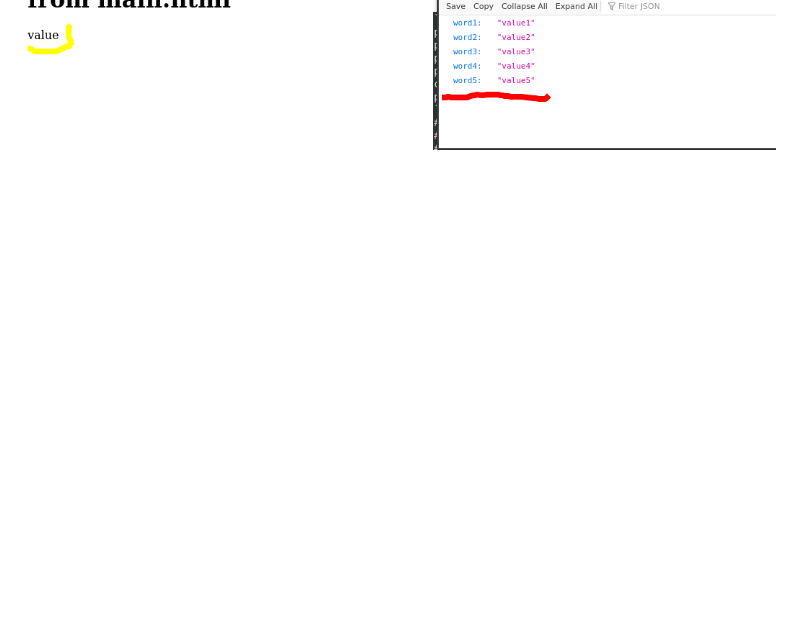
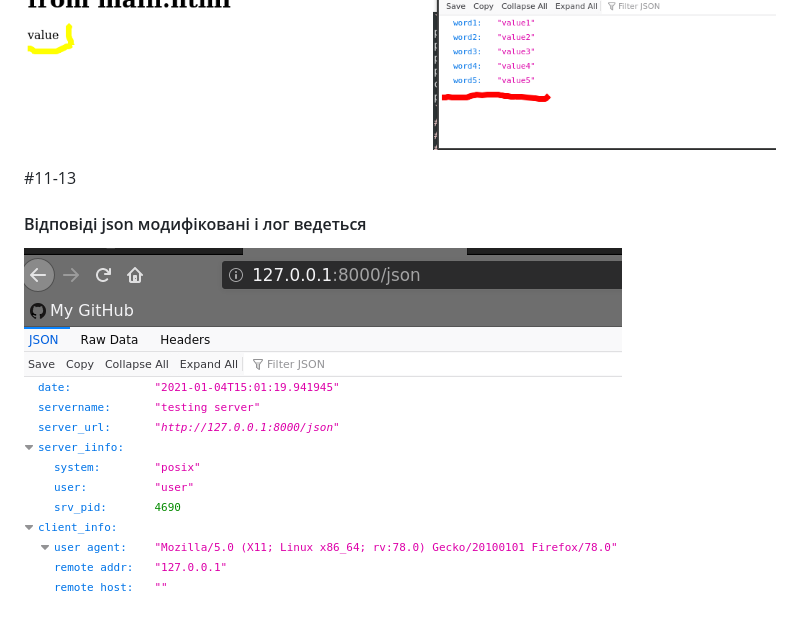
Before and after one commit to su115/ISTP, a Markdown page: Lab3/README.md, the part around the change printed below. Drawn GitHub-style; pictures changed too: Lab3/resault2.png (added); blank space fills up the shorter version.

```diff
--- a/Lab3/README.md
+++ b/Lab3/README.md
@@ -20,2 +20,6 @@ cd main ; mkdir templates ; touch templates/main.html ; touch urls.py
 ![code](code.png)
 ![example](resault1.png)
+
+#11-13
+#### Відповіді json модифіковані і лог ведеться
+![json resault](resault2.png)
```
Also changed, not shown: other parts of Lab3/README.md (+1 -1 lines), 7 other files.
